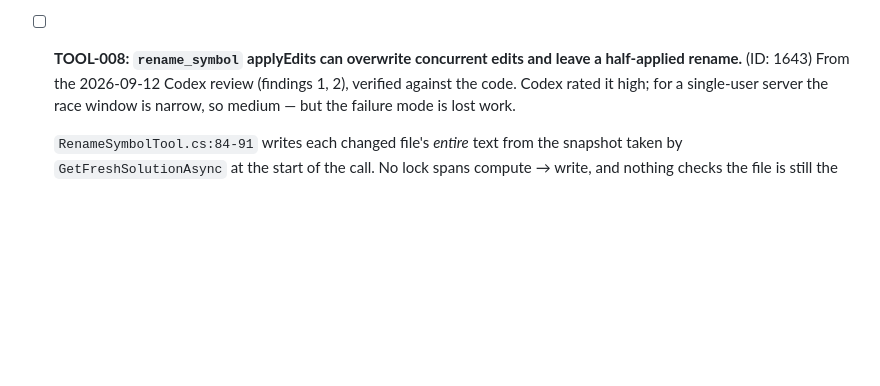
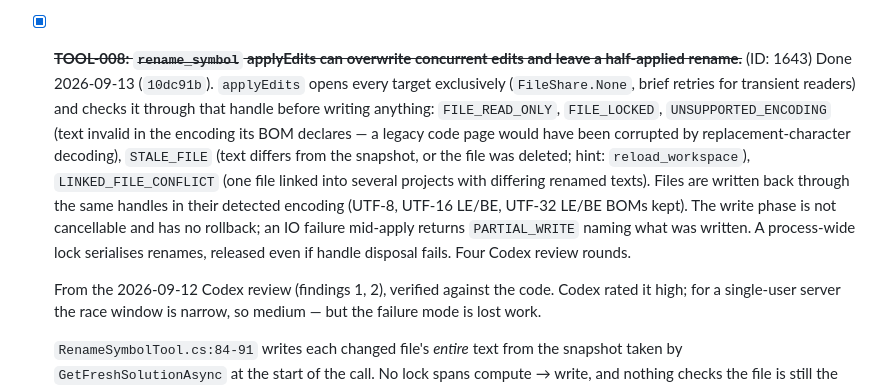
Before and after one commit to MBrekhof/mcpRoslyn, a Markdown page: TODO.md, the part around the change. Drawn GitHub-style; blank space fills up the shorter version.

Commit message:
docs: close TOOL-008 (10dc91b)

```diff
--- a/TODO.md
+++ b/TODO.md
@@ -365,7 +365,9 @@ are the pair to do first — together they are "indexed tools can answer wrong,
 
   Fix (smallest honest version): await the warm-up with the request's CancellationToken in the indexed tools before querying, and return `INDEX_UNAVAILABLE` if the build faulted (needs a faulted flag — `WarmupAsync` swallows build exceptions, so `WarmupTask` itself completes successfully). Pairs with WS-006.
   Test: query before warm-up completes and assert the full result, not an empty one.
-- [ ] **TOOL-008: `rename_symbol` applyEdits can overwrite concurrent edits and leave a half-applied rename.** (ID: 1643)
+- [x] ~~**TOOL-008: `rename_symbol` applyEdits can overwrite concurrent edits and leave a half-applied rename.**~~ (ID: 1643)
+  Done 2026-09-13 (`10dc91b`). `applyEdits` opens every target exclusively (`FileShare.None`, brief retries for transient readers) and checks it through that handle before writing anything: `FILE_READ_ONLY`, `FILE_LOCKED`, `UNSUPPORTED_ENCODING` (text invalid in the encoding its BOM declares — a legacy code page would have been corrupted by replacement-character decoding), `STALE_FILE` (text differs from the snapshot, or the file was deleted; hint: `reload_workspace`), `LINKED_FILE_CONFLICT` (one file linked into several projects with differing renamed texts). Files are written back through the same handles in their detected encoding (UTF-8, UTF-16 LE/BE, UTF-32 LE/BE BOMs kept). The write phase is not cancellable and has no rollback; an IO failure mid-apply returns `PARTIAL_WRITE` naming what was written. A process-wide lock serialises renames, released even if handle disposal fails. Four Codex review rounds.
+
   From the 2026-09-12 Codex review (findings 1, 2), verified against the code. Codex rated it high; for a single-user server the race window is narrow, so medium — but the failure mode is lost work.
 
   `RenameSymbolTool.cs:84-91` writes each changed file's *entire* text from the snapshot taken by `GetFreshSolutionAsync` at the start of the call. No lock spans compute → write, and nothing checks the file is still the version that was renamed:
```
